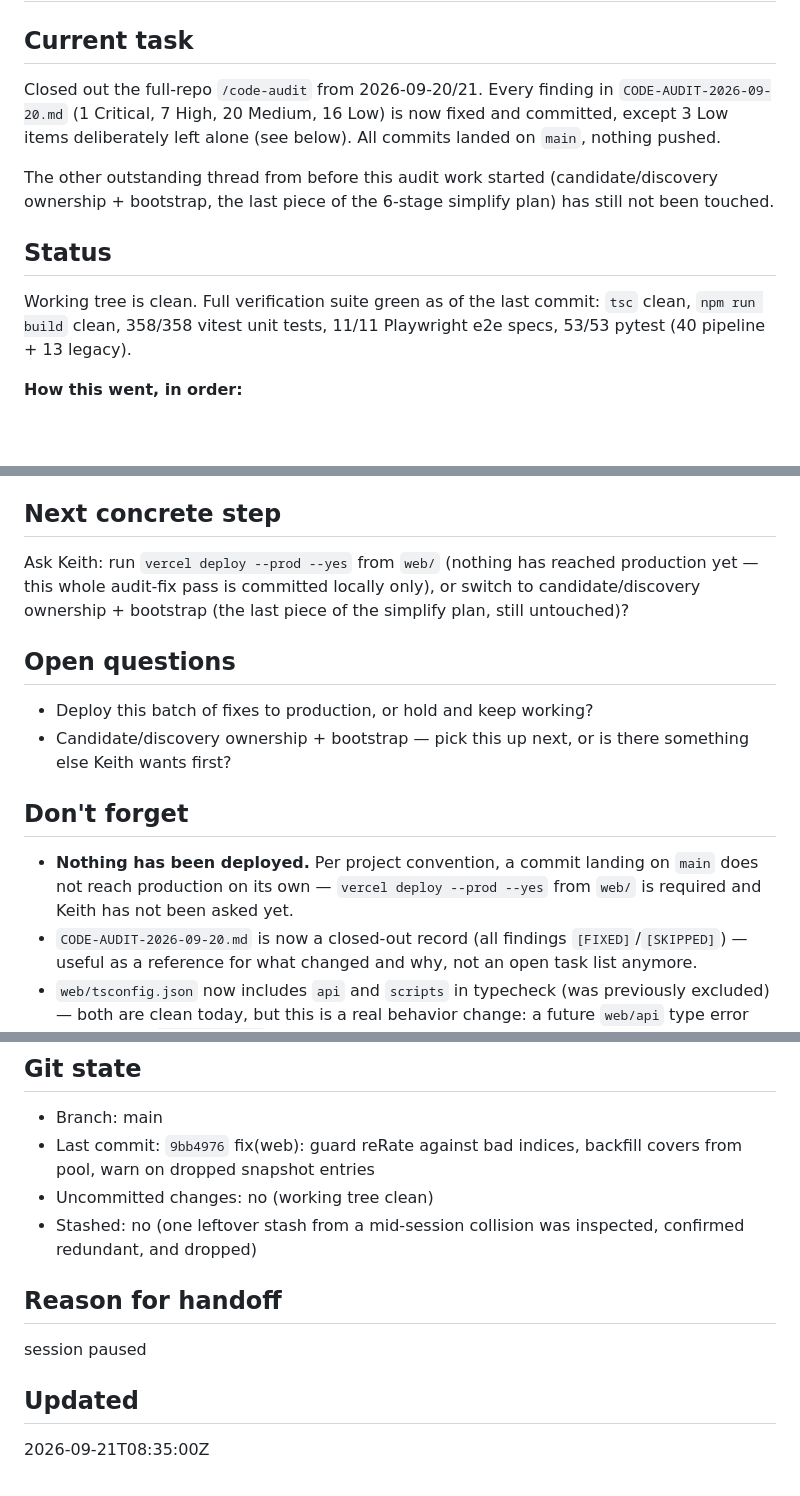
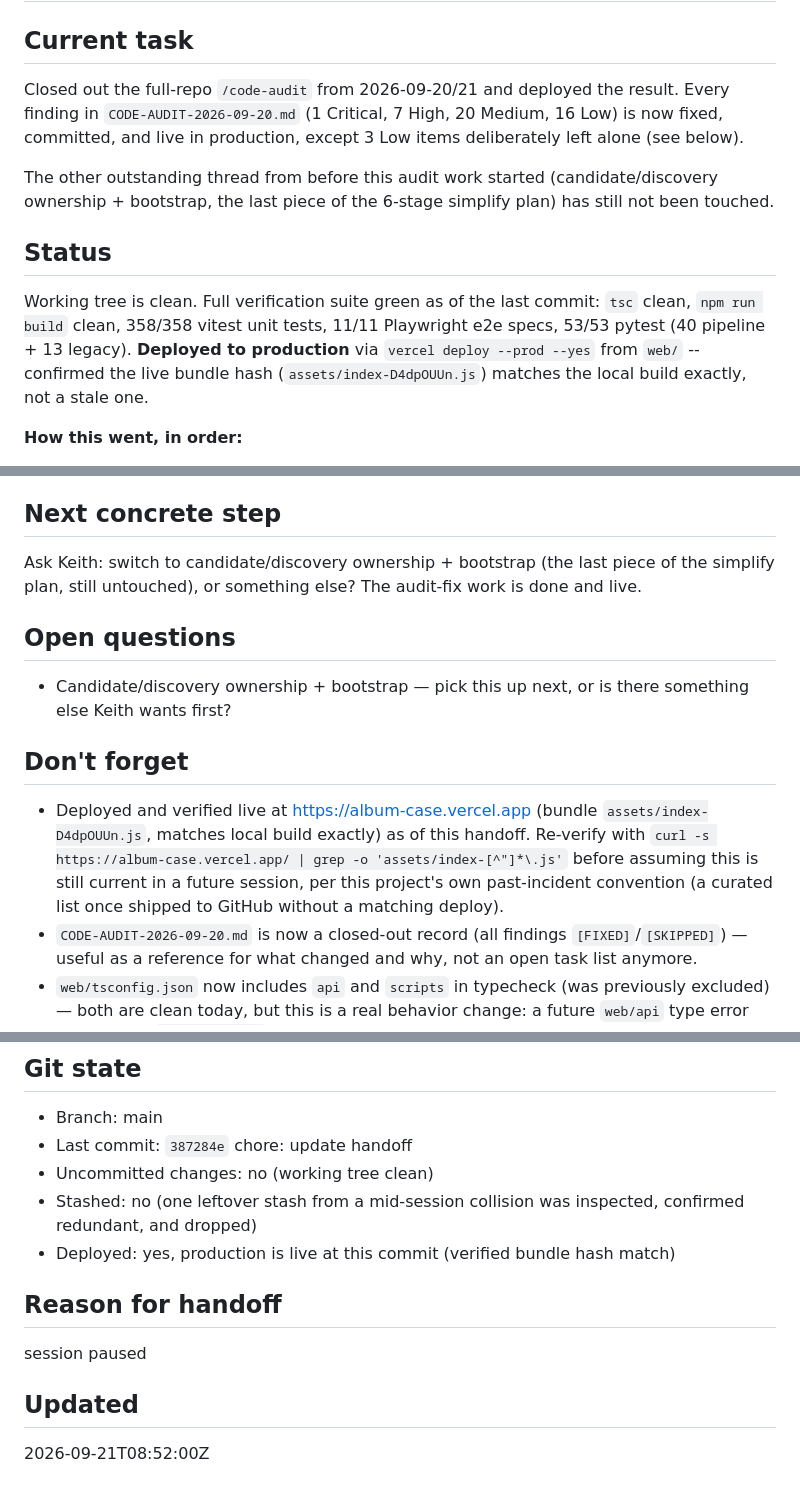
Before and after one commit to k-obrien17/album-case, a Markdown page: HANDOFF.md, 3 parts joined by grey strips. GitHub-like rendering; blank space fills up the shorter version.

Commit message:
chore: update handoff
Co-Authored-By: Claude Sonnet 5 <noreply@anthropic.com>

Claude-Session: https://claude.ai/code/session_011Ai4rR8226DEBqRWeQ4Enj

```diff
--- a/HANDOFF.md
+++ b/HANDOFF.md
@@ -1,12 +1,12 @@
 # Handoff
 
 ## Current task
-Closed out the full-repo `/code-audit` from 2026-09-20/21. Every finding in `CODE-AUDIT-2026-09-20.md` (1 Critical, 7 High, 20 Medium, 16 Low) is now fixed and committed, except 3 Low items deliberately left alone (see below). All commits landed on `main`, nothing pushed.
+Closed out the full-repo `/code-audit` from 2026-09-20/21 and deployed the result. Every finding in `CODE-AUDIT-2026-09-20.md` (1 Critical, 7 High, 20 Medium, 16 Low) is now fixed, committed, and live in production, except 3 Low items deliberately left alone (see below).
 
 The other outstanding thread from before this audit work started (candidate/discovery ownership + bootstrap, the last piece of the 6-stage simplify plan) has still not been touched.
 
 ## Status
-Working tree is clean. Full verification suite green as of the last commit: `tsc` clean, `npm run build` clean, 358/358 vitest unit tests, 11/11 Playwright e2e specs, 53/53 pytest (40 pipeline + 13 legacy).
+Working tree is clean. Full verification suite green as of the last commit: `tsc` clean, `npm run build` clean, 358/358 vitest unit tests, 11/11 Playwright e2e specs, 53/53 pytest (40 pipeline + 13 legacy). **Deployed to production** via `vercel deploy --prod --yes` from `web/` -- confirmed the live bundle hash (`assets/index-D4dpOUUn.js`) matches the local build exactly, not a stale one.
 
 **How this went, in order:**
 1. Picked up 5 High findings left over from an earlier session's `/code-audit` (assist staleness, ranked-row remove confirm, voice-rating digit-match order, `reference/app.js` boot, `backfill-ratings.mjs` safety) — fixed and committed.
@@ -23,14 +23,13 @@ Working tree is clean. Full verification suite green as of the last commit: `tsc
 **Everything else (1 Critical + 7 High + 20 Medium + 13 Low = 41 findings) is fixed, tested, and committed.** Full per-finding detail, including reproducer results, is in `CODE-AUDIT-2026-09-20.md` — every finding there is now marked `[FIXED]` or `[SKIPPED]` with a reason.
 
 ## Next concrete step
-Ask Keith: run `vercel deploy --prod --yes` from `web/` (nothing has reached production yet — this whole audit-fix pass is committed locally only), or switch to candidate/discovery ownership + bootstrap (the last piece of the simplify plan, still untouched)?
+Ask Keith: switch to candidate/discovery ownership + bootstrap (the last piece of the simplify plan, still untouched), or something else? The audit-fix work is done and live.
 
 ## Open questions
-- Deploy this batch of fixes to production, or hold and keep working?
 - Candidate/discovery ownership + bootstrap — pick this up next, or is there something else Keith wants first?
 
 ## Don't forget
-- **Nothing has been deployed.** Per project convention, a commit landing on `main` does not reach production on its own — `vercel deploy --prod --yes` from `web/` is required and Keith has not been asked yet.
+- Deployed and verified live at https://album-case.vercel.app (bundle `assets/index-D4dpOUUn.js`, matches local build exactly) as of this handoff. Re-verify with `curl -s https://album-case.vercel.app/ | grep -o 'assets/index-[^"]*\.js'` before assuming this is still current in a future session, per this project's own past-incident convention (a curated list once shipped to GitHub without a matching deploy).
 - `CODE-AUDIT-2026-09-20.md` is now a closed-out record (all findings `[FIXED]`/`[SKIPPED]`) — useful as a reference for what changed and why, not an open task list anymore.
 - `web/tsconfig.json` now includes `api` and `scripts` in typecheck (was previously excluded) — both are clean today, but this is a real behavior change: a future `web/api` type error will now fail `npm run build`/CI where it previously wouldn't have.
 - `.github/workflows/ci.yml` now runs the full Playwright e2e suite on every push — CI will take noticeably longer than before (browser install + 11 specs).
@@ -48,12 +47,13 @@ Ask Keith: run `vercel deploy --prod --yes` from `web/` (nothing has reached pro
 
 ## Git state
 - Branch: main
-- Last commit: `9bb4976` fix(web): guard reRate against bad indices, backfill covers from pool, warn on dropped snapshot entries
+- Last commit: `387284e` chore: update handoff
 - Uncommitted changes: no (working tree clean)
 - Stashed: no (one leftover stash from a mid-session collision was inspected, confirmed redundant, and dropped)
+- Deployed: yes, production is live at this commit (verified bundle hash match)
 
 ## Reason for handoff
 session paused
 
 ## Updated
-2026-09-21T08:35:00Z
+2026-09-21T08:52:00Z
```
